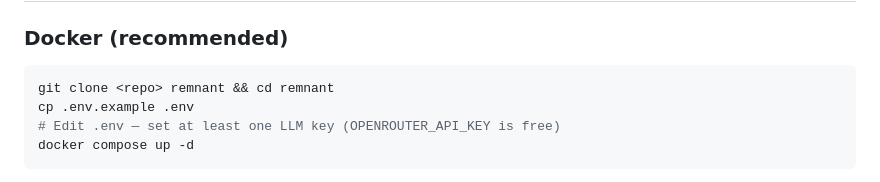
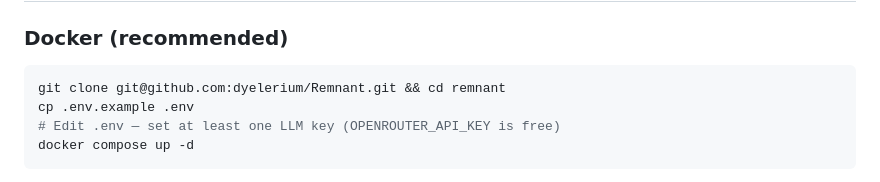
Before and after one commit to dyelerium/Remnant, a Markdown page: README.md, the part around the change. GitHub-like rendering.

Commit message:
Fix Docker clone command in README
Updated the Docker clone command in the README to use the correct GitHub URL.

````diff
--- a/README.md
+++ b/README.md
@@ -87,7 +87,7 @@ Remnant is a self-hostable AI agent framework built around three principles:
 ### Docker (recommended)
 
 ```bash
-git clone <repo> remnant && cd remnant
+git clone git@github.com:dyelerium/Remnant.git && cd remnant
 cp .env.example .env
 # Edit .env — set at least one LLM key (OPENROUTER_API_KEY is free)
 docker compose up -d
````
